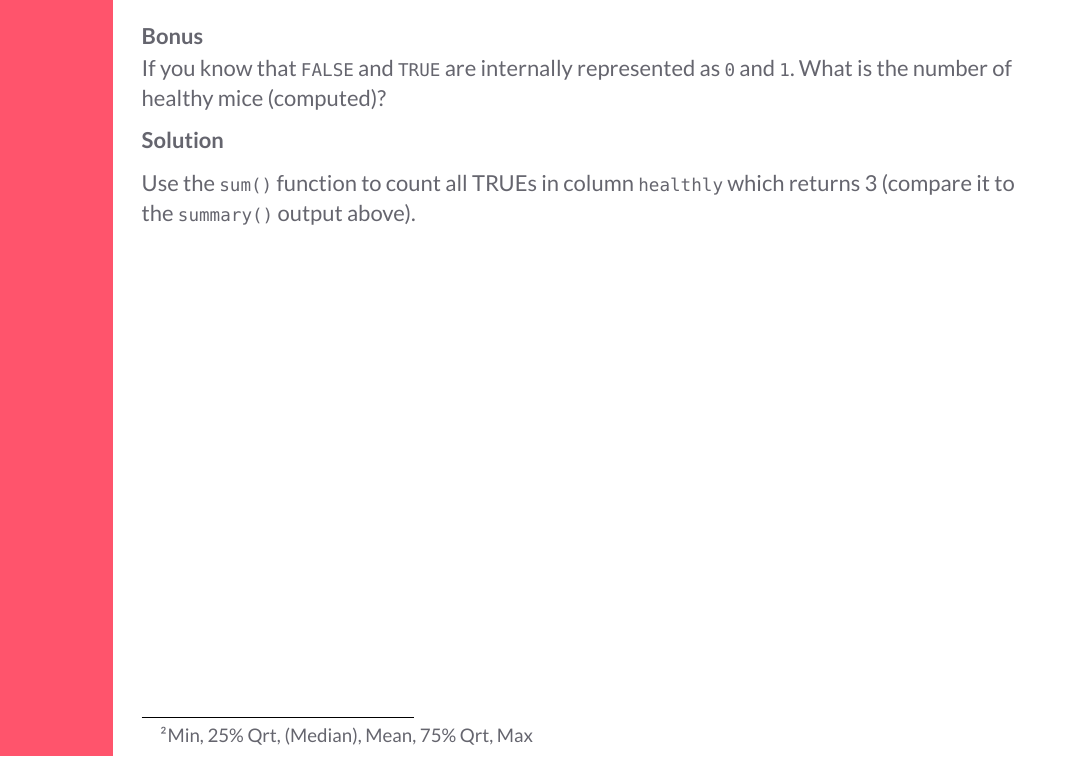
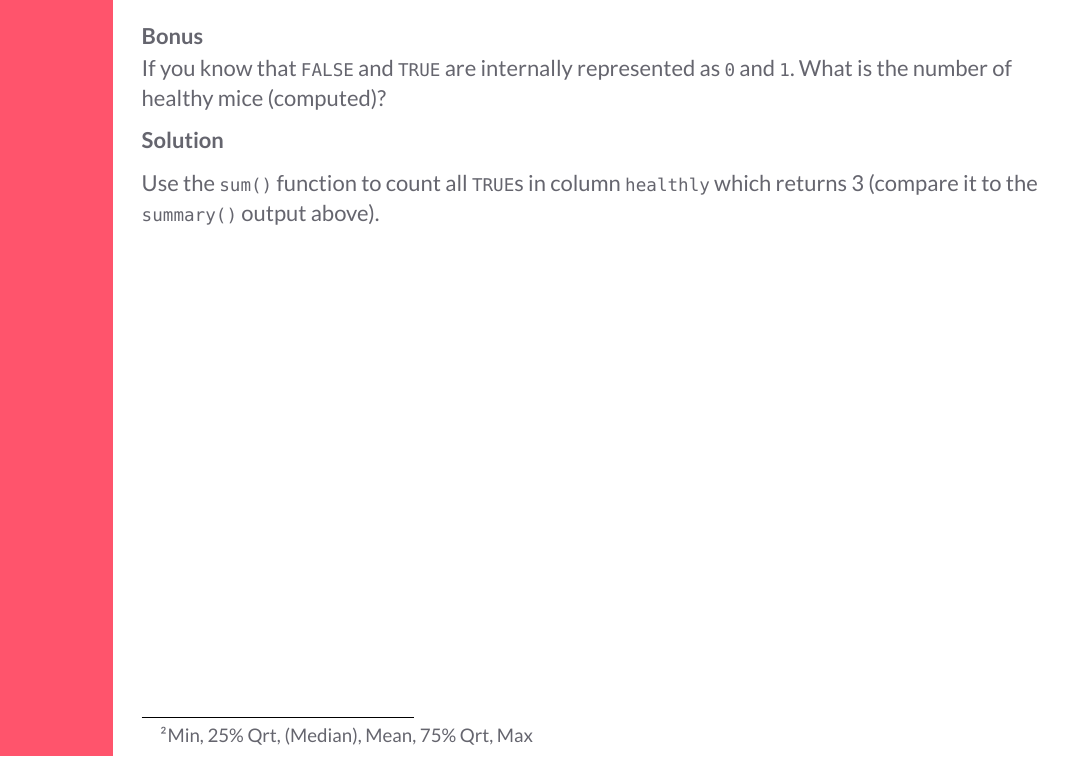
Before and after one commit to ansorgr/my-r-typst-project, a Quarto document (excercise1.qmd): part of page 3 of 3, cut so that both start at the same text. The pictures show the output file excercise1.pdf that the author committed with the source.

Commit message:
Minor improvement

```diff
--- a/excercise1.qmd
+++ b/excercise1.qmd
@@ -102,7 +102,7 @@ If you know that `FALSE` and `TRUE` are internally represented as `0` and `1`. W
 
 **Solution**
 
-Use the `sum()` function to count all TRUEs in column `healthly` which returns `r sum(df_clean$healthy)` (compare it to the `summary()` output above).
+Use the `sum()` function to count all `TRUE`s in column `healthly` which returns `r sum(df_clean$healthy)` (compare it to the `summary()` output above).
 
 [^1]: Check the .qmd file on how to have inline code!
 [^2]: Min, 25% Qrt, (Median), Mean, 75% Qrt, Max
```
Also changed, not shown: excercise1.pdf.
